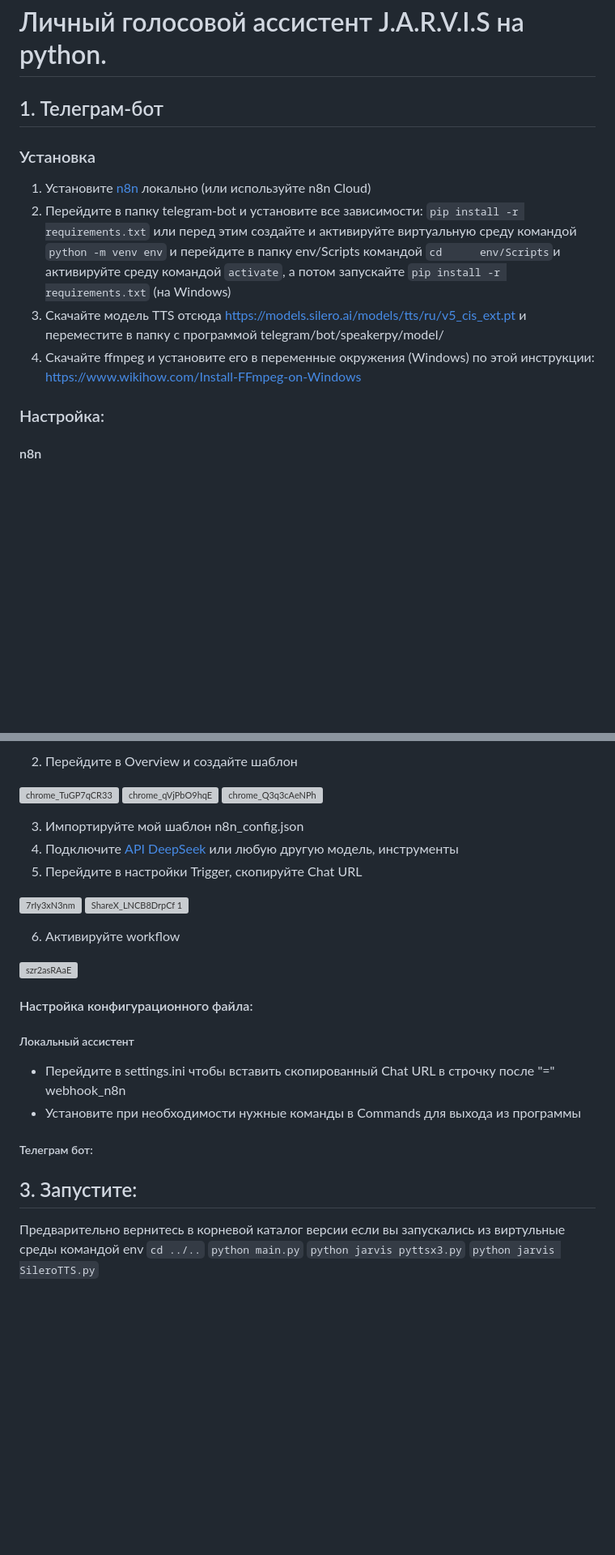
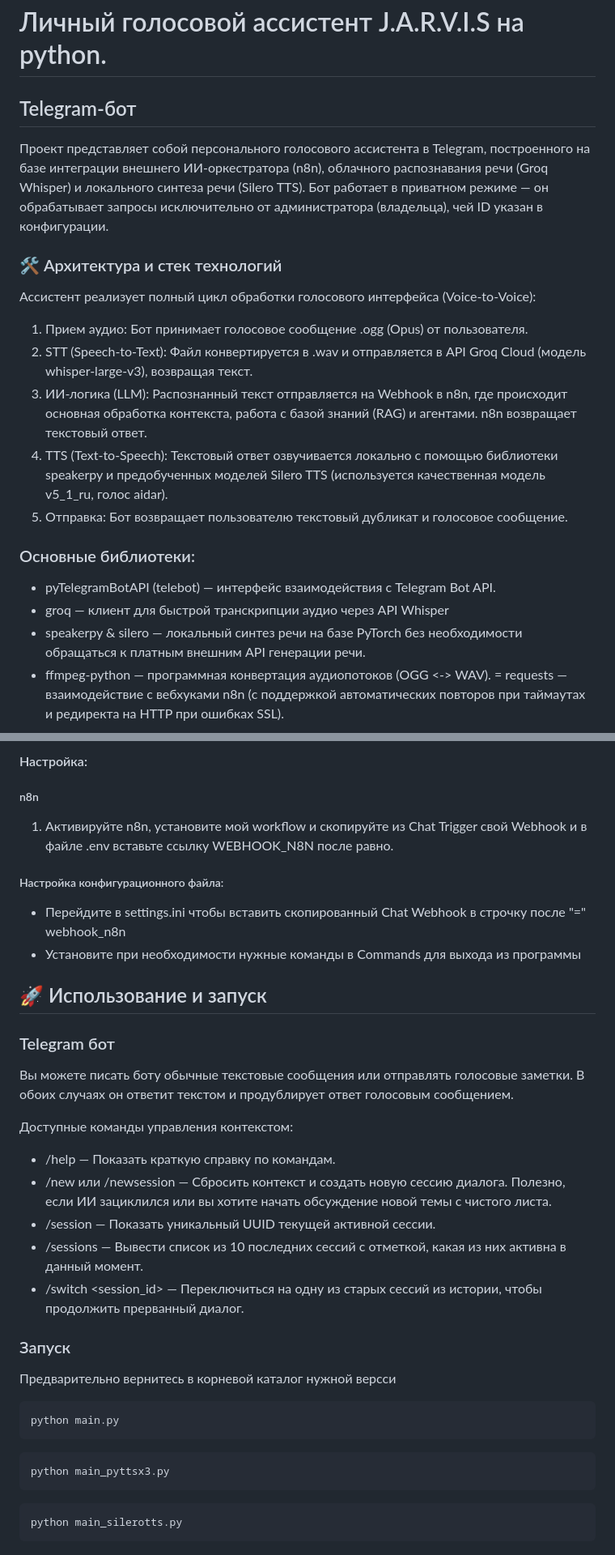
Before and after one commit to mrzolz19/jarvis1, a Markdown page: README.md, 2 parts joined by grey strips. Shown at 81% size. Drawn GitHub-style; blank space fills up the shorter version; grey boxes are pictures that could not be loaded.

````diff
--- a/README.md
+++ b/README.md
@@ -1,11 +1,20 @@
 # Личный голосовой ассистент J.A.R.V.I.S на python.
-## 1. Телеграм-бот
-### Установка
-1. Установите [n8n](https://docs.n8n.io/choose-n8n/) локально (или используйте n8n Cloud)
-2. Перейдите в папку telegram-bot и установите все зависимости:
-	`pip install -r requirements.txt`
-или перед этим создайте и активируйте виртуальную среду командой `python -m venv env` и перейдите в папку env/Scripts командой `cd  	env/Scripts`и активируйте среду командой `activate`, а потом запускайте `pip install -r requirements.txt` (на Windows)
-3. Скачайте модель TTS отсюда https://models.silero.ai/models/tts/ru/v5_cis_ext.pt и переместите в папку с программой telegram/bot/speakerpy/model/
-4. Скачайте ffmpeg и установите его в переменные окружения (Windows) по этой инструкции: https://www.wikihow.com/Install-FFmpeg-on-Windows
-### Настройка:
-#### n8n
+## Telegram-бот
+Проект представляет собой персонального голосового ассистента в Telegram, построенного на базе интеграции внешнего ИИ-оркестратора (n8n), облачного распознавания речи (Groq Whisper) и локального синтеза речи (Silero TTS).
+Бот работает в приватном режиме — он обрабатывает запросы исключительно от администратора (владельца), чей ID указан в конфигурации.
+
+### 🛠 Архитектура и стек технологий
+Ассистент реализует полный цикл обработки голосового интерфейса (Voice-to-Voice):
+1. Прием аудио: Бот принимает голосовое сообщение .ogg (Opus) от пользователя.
+2. STT (Speech-to-Text): Файл конвертируется в .wav и отправляется в API Groq Cloud (модель whisper-large-v3), возвращая текст.
+3. ИИ-логика (LLM): Распознанный текст отправляется на Webhook в n8n, где происходит основная обработка контекста, работа с базой знаний (RAG) и агентами. n8n возвращает текстовый ответ.
+4. TTS (Text-to-Speech): Текстовый ответ озвучивается локально с помощью библиотеки speakerpy и предобученных моделей Silero TTS (используется качественная модель v5_1_ru, голос aidar).
+5. Отправка: Бот возвращает пользователю текстовый дубликат и голосовое сообщение.
+
+### Основные библиотеки:
+- pyTelegramBotAPI (telebot) — интерфейс взаимодействия с Telegram Bot API.
+- groq — клиент для быстрой транскрипции аудио через API Whisper
+- speakerpy & silero — локальный синтез речи на базе PyTorch без необходимости обращаться к платным внешним API генерации речи.
+- ffmpeg-python — программная конвертация аудиопотоков (OGG <-> WAV).
+= requests — взаимодействие с вебхуками n8n (с поддержкой автоматических повторов при таймаутах и редиректа на HTTP при ошибках SSL).
+
@@ -29,30 +92,32 @@
 
-2. Перейдите в Overview и создайте шаблон
+#### Настройка:
+##### n8n
+1. Активируйте n8n, установите мой workflow и скопируйте из Chat Trigger свой Webhook и в файле .env вставьте ссылку WEBHOOK_N8N после равно.
 
-![chrome_TuGP7qCR33](https://github.com/user-attachments/assets/58a1c543-b50f-4201-ae0f-e27ea29c8345)
-![chrome_qVjPbO9hqE](https://github.com/user-attachments/assets/89a5ac67-704d-4ace-918c-1e4b78e2dae5)
-![chrome_Q3q3cAeNPh](https://github.com/user-attachments/assets/51fb4d05-5464-4d02-ab81-1cbafd7e994f)
+##### Настройка конфигурационного файла:
+- Перейдите в settings.ini чтобы вставить скопированный Chat Webhook в строчку после "=" webhook_n8n
+- Установите при необходимости нужные команды в Commands для выхода из программы
 
-3. Импортируйте мой шаблон n8n_config.json
-4. Подключите [API DeepSeek](https://platform.deepseek.com/api_keys) или любую другую модель, инструменты
-5. Перейдите в настройки Trigger, скопируйте Chat URL
+## 🚀 Использование и запуск
+### Telegram бот
+Вы можете писать боту обычные текстовые сообщения или отправлять голосовые заметки. В обоих случаях он ответит текстом и продублирует ответ голосовым сообщением.
 
-![7rIy3xN3nm](https://github.com/user-attachments/assets/6f987e54-a492-4438-b0c0-bc29daf4c446)
-![ShareX_LNCB8DrpCf 1](https://github.com/user-attachments/assets/b6e4b16c-a81f-4b02-b594-dc15a1605190)
+Доступные команды управления контекстом:
+- /help — Показать краткую справку по командам.
+- /new или /newsession — Сбросить контекст и создать новую сессию диалога. Полезно, если ИИ зациклился или вы хотите начать обсуждение новой темы с чистого листа.
+- /session — Показать уникальный UUID текущей активной сессии.
+- /sessions — Вывести список из 10 последних сессий с отметкой, какая из них активна в данный момент.
+- /switch <session_id> — Переключиться на одну из старых сессий из истории, чтобы продолжить прерванный диалог.
 
-6. Активируйте workflow
+### Запуск
+Предварительно вернитесь в корневой каталог нужной версси
 
-![szr2asRAaE](https://github.com/user-attachments/assets/929ca5e5-6cad-435f-8e5a-ac3c8b83baec)
-
-
-#### Настройка конфигурационного файла:
-##### Локальный ассистент
-- Перейдите в settings.ini чтобы вставить скопированный Chat URL в строчку после "=" webhook_n8n
-- Установите при необходимости нужные команды в Commands для выхода из программы
-##### Телеграм бот:
-
-## 3. Запустите:
-Предварительно вернитесь в корневой каталог версии если вы запускались из виртульные среды командой env `cd ../..`
-`python main.py`
-`python jarvis pyttsx3.py`
-`python jarvis SileroTTS.py`
+```bash
+python main.py
+```
+```bash
+python main_pyttsx3.py
+```
+```bash
+python main_silerotts.py
+```
````
Also changed, not shown: other parts of README.md (+65 -11 lines).
